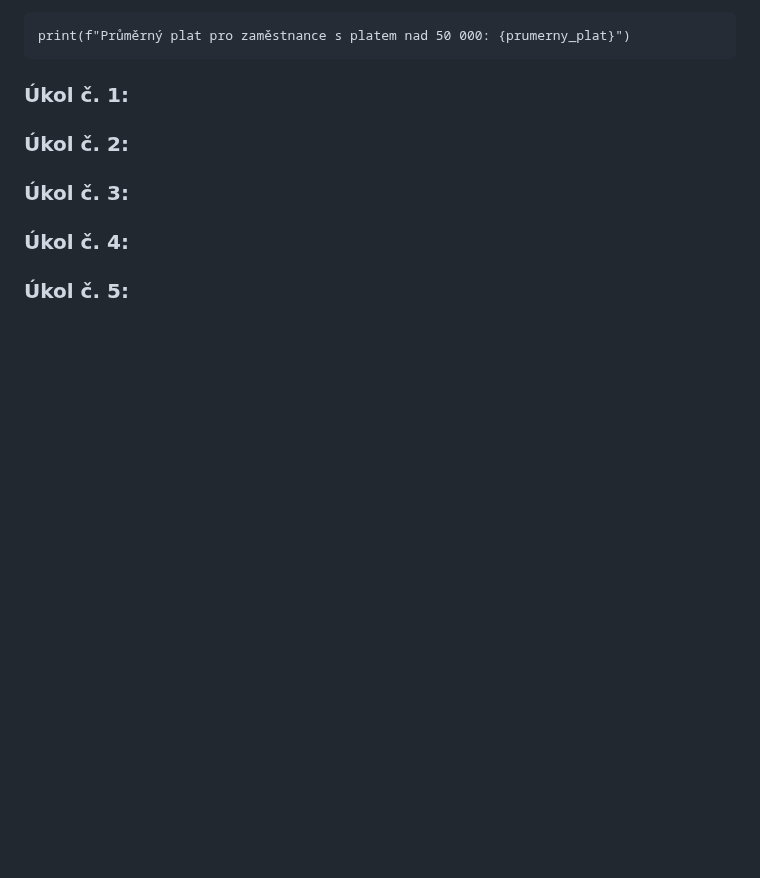
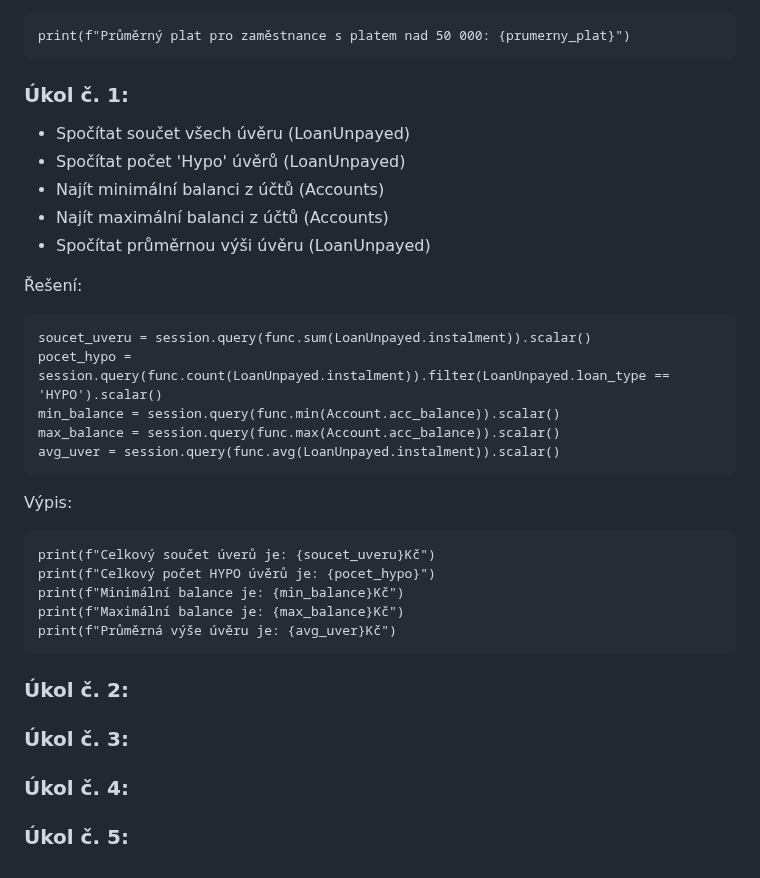
Before and after one commit to Hamzic12/SQL-Alchemy, a Markdown page: README.md, the part around the change. Rendered like a GitHub page; blank space fills up the shorter version.

`````diff
--- a/README.md
+++ b/README.md
@@ -1206,8 +1206,28 @@ Výpis výsledku:
 print(f"Průměrný plat pro zaměstnance s platem nad 50 000: {prumerny_plat}")
 ````
 ### Úkol č. 1:
+- Spočítat součet všech úvěru (LoanUnpayed)
+- Spočítat počet 'Hypo' úvěrů (LoanUnpayed)
+- Najít minimální balanci z účtů (Accounts)
+- Najít maximální balanci z účtů (Accounts)
+- Spočítat průměrnou výši úvěru (LoanUnpayed)
 
-
+Řešení:
+````
+soucet_uveru = session.query(func.sum(LoanUnpayed.instalment)).scalar()
+pocet_hypo = session.query(func.count(LoanUnpayed.instalment)).filter(LoanUnpayed.loan_type == 'HYPO').scalar()
+min_balance = session.query(func.min(Account.acc_balance)).scalar()
+max_balance = session.query(func.max(Account.acc_balance)).scalar()
+avg_uver = session.query(func.avg(LoanUnpayed.instalment)).scalar()
+````
+Výpis:
+````
+print(f"Celkový součet úverů je: {soucet_uveru}Kč")
+print(f"Celkový počet HYPO úvěrů je: {pocet_hypo}")
+print(f"Minimální balance je: {min_balance}Kč")
+print(f"Maximální balance je: {max_balance}Kč")
+print(f"Průměrná výše úvěru je: {avg_uver}Kč")
+````
 ### Úkol č. 2:
 
 ### Úkol č. 3:
`````
